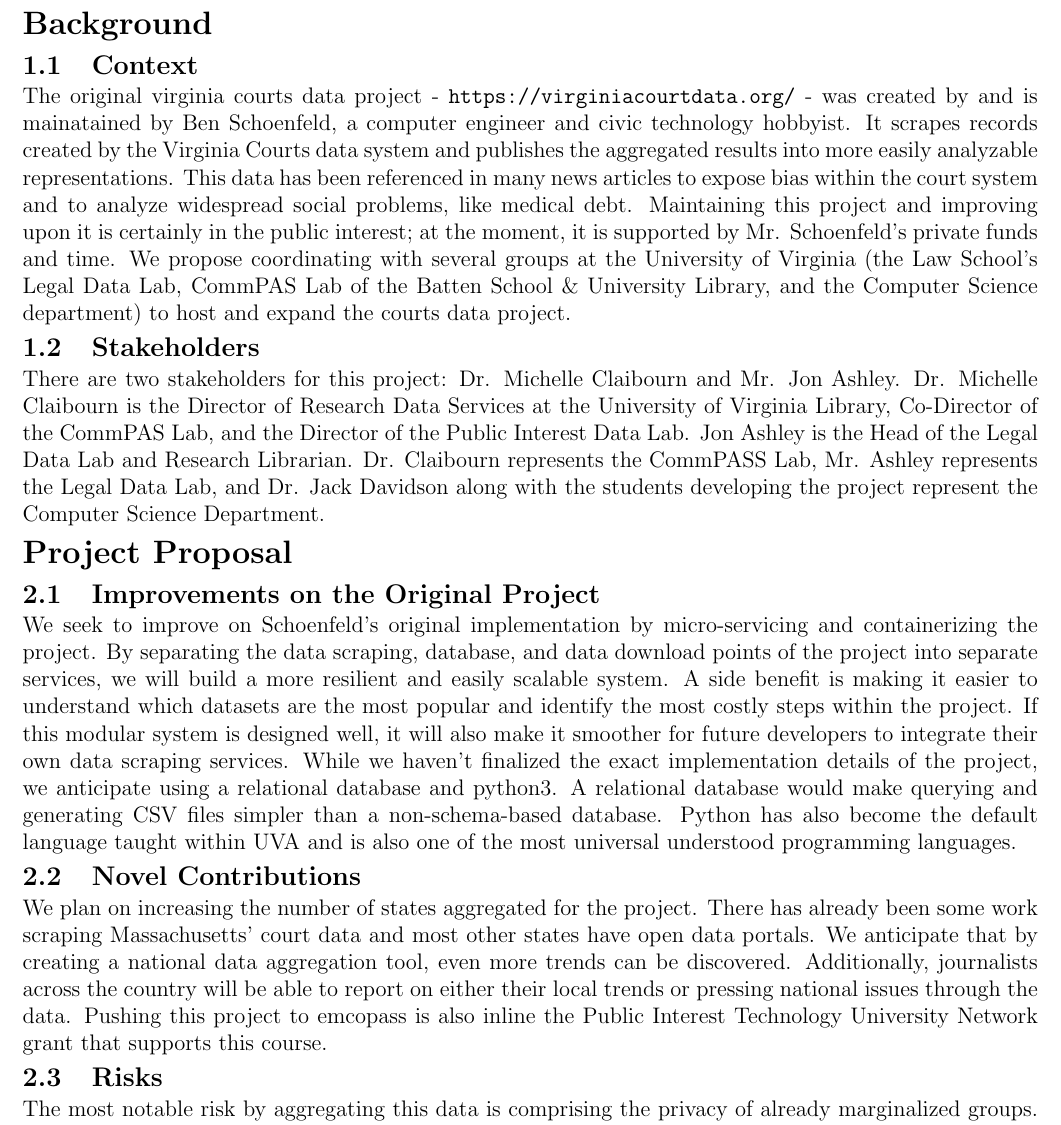
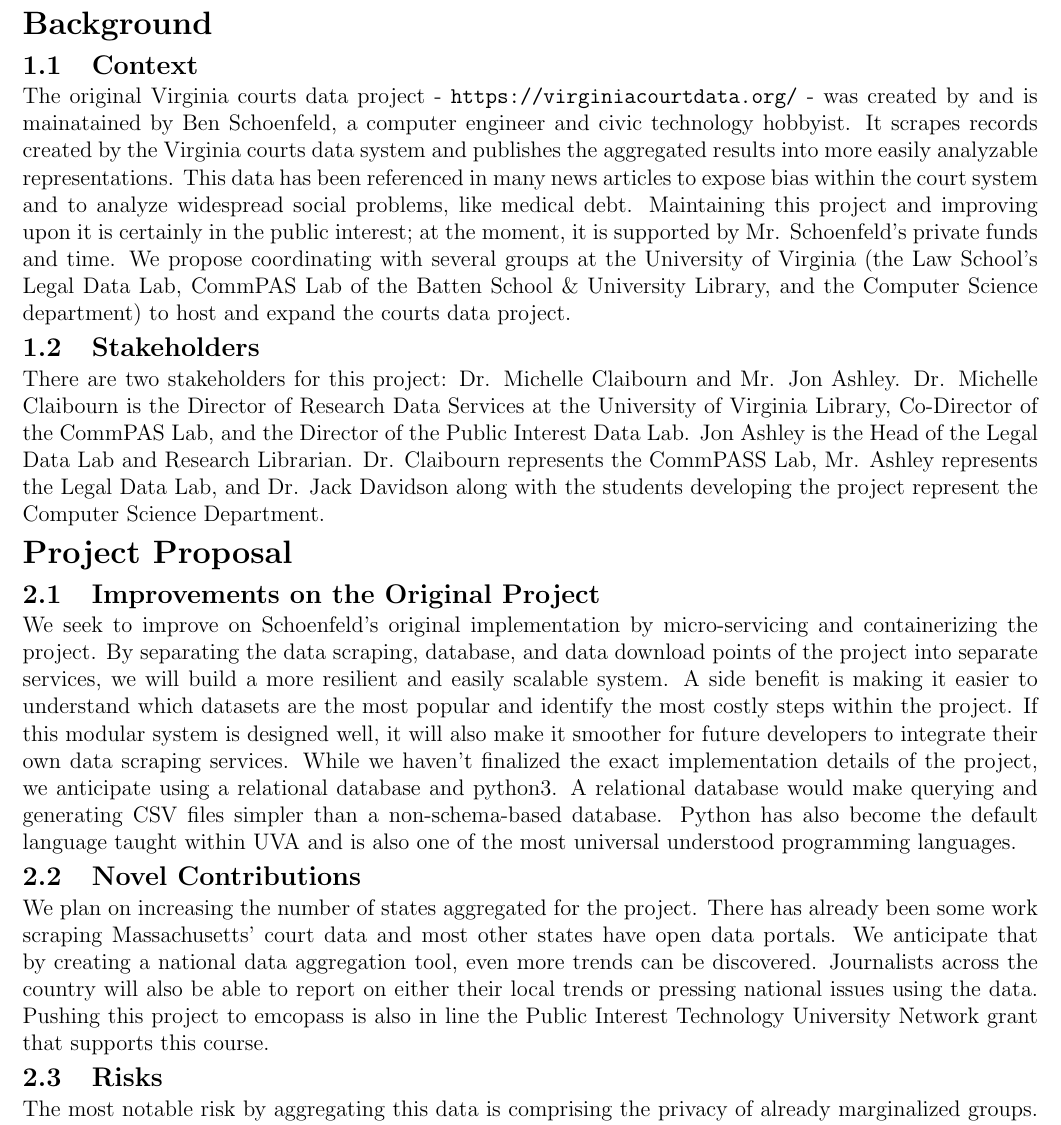
Before and after one commit to arijklau/courts-data-project, a LaTeX document (proposal/project.tex): part of the page, cut so that both start at the same text. Compiled offline with pdfLaTeX.

Commit message:
fixing small grammar errors

```diff
--- a/proposal/project.tex
+++ b/proposal/project.tex
@@ -60,8 +60,8 @@
 
 \subsection{Context}
 
-\noindent The original virginia courts data project - \url{https://virginiacourtdata.org/}  -  was created by and is mainatained by Ben Schoenfeld, a computer engineer and civic technology hobbyist.
-It scrapes records created by the Virginia Courts data system and publishes the aggregated results into more easily analyzable representations.
+\noindent The original Virginia courts data project - \url{https://virginiacourtdata.org/}  -  was created by and is mainatained by Ben Schoenfeld, a computer engineer and civic technology hobbyist.
+It scrapes records created by the Virginia courts data system and publishes the aggregated results into more easily analyzable representations.
 This data has been referenced in many news articles to expose bias within the court system and to analyze widespread social problems, like medical debt.
 Maintaining this project and improving upon it is certainly in the public interest; at the moment, it is supported by Mr. Schoenfeld's private funds and time.
 We propose coordinating with several groups at the University of Virginia (the Law School's Legal Data Lab, CommPAS Lab of the Batten School \& University Library, and the Computer Science department) to host and expand the courts data project.
@@ -90,8 +90,8 @@ Python has also become the default language taught within UVA and is also one of
 \noindent We plan on increasing the number of states aggregated for the project.
 There has already been some work scraping Massachusetts' court data and most other states have open data portals.
 We anticipate that by creating a national data aggregation tool, even more trends can be discovered.
-Additionally, journalists across the country will be able to report on either their local trends or pressing national issues through the data.
-Pushing this project to emcopass is also inline the Public Interest Technology University Network grant that supports this course.
+Journalists across the country will also be able to report on either their local trends or pressing national issues using the data.
+Pushing this project to emcopass is also in line the Public Interest Technology University Network grant that supports this course.
 
 \subsection{Risks}
 
```
Also changed, not shown: proposal/project.pdf.
